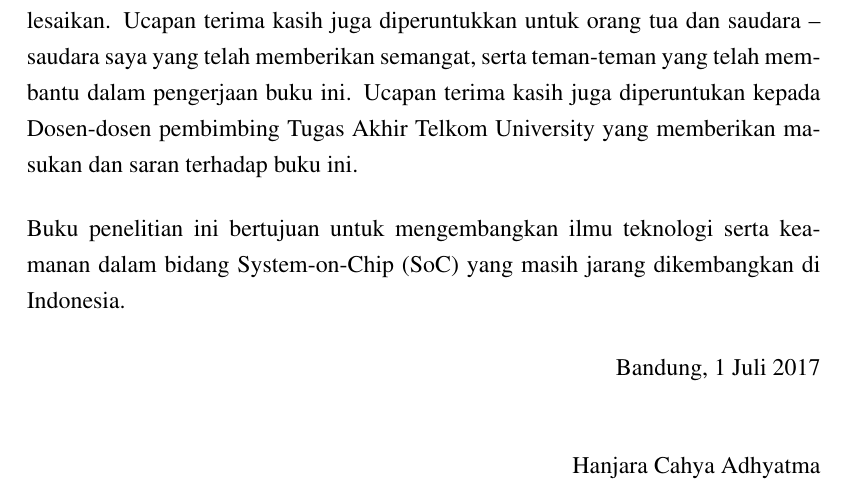
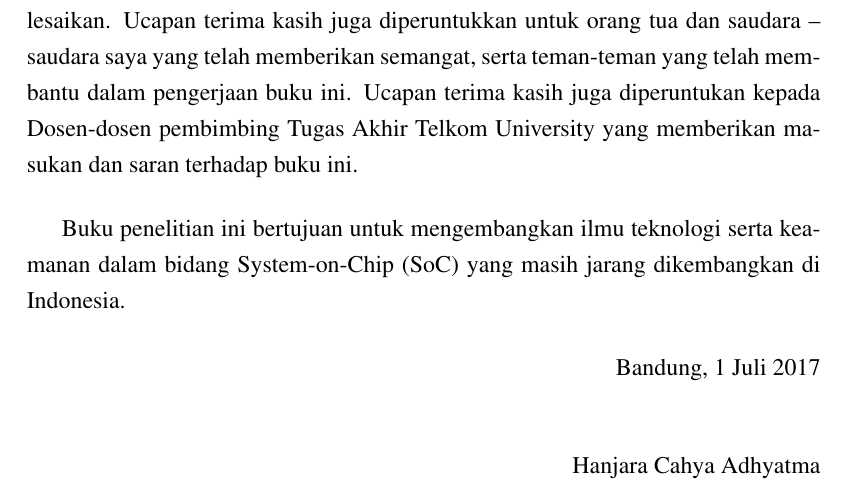
Before and after one commit to mashanz/skripsi_hanjara, a LaTeX thesis (skripsi.tex, which reads pengantar.tex): part of page 6 of 36, cut so that both start at the same text. Compiled offline with pdfLaTeX.

Commit message:
pengantar

```diff
--- a/pengantar.tex
+++ b/pengantar.tex
@@ -3,7 +3,7 @@
 Puji syukur terhadap Tuhan Yang Maha Esa yang telah memberikan rahmat dan hidayah Nya serta nikmat sehat dan nikmat waktu sehingga buku ini dapat diselesaikan. Ucapan terima kasih juga diperuntukkan untuk orang tua dan saudara – saudara saya yang telah memberikan semangat, serta teman-teman yang telah membantu dalam pengerjaan buku ini. Ucapan terima kasih juga diperuntukan kepada Dosen-dosen pembimbing Tugas Akhir Telkom University yang memberikan masukan dan saran terhadap buku ini.
 
 \vspace*{0.5cm}
-\noindent Buku penelitian ini bertujuan untuk mengembangkan ilmu teknologi serta keamanan dalam bidang System-on-Chip (SoC) yang masih jarang dikembangkan di Indonesia.
+Buku penelitian ini bertujuan untuk mengembangkan ilmu teknologi serta keamanan dalam bidang System-on-Chip (SoC) yang masih jarang dikembangkan di Indonesia.
 
 \vspace*{0.1cm}
 \begin{flushright}
```
Also changed, not shown: skripsi.pdf.
